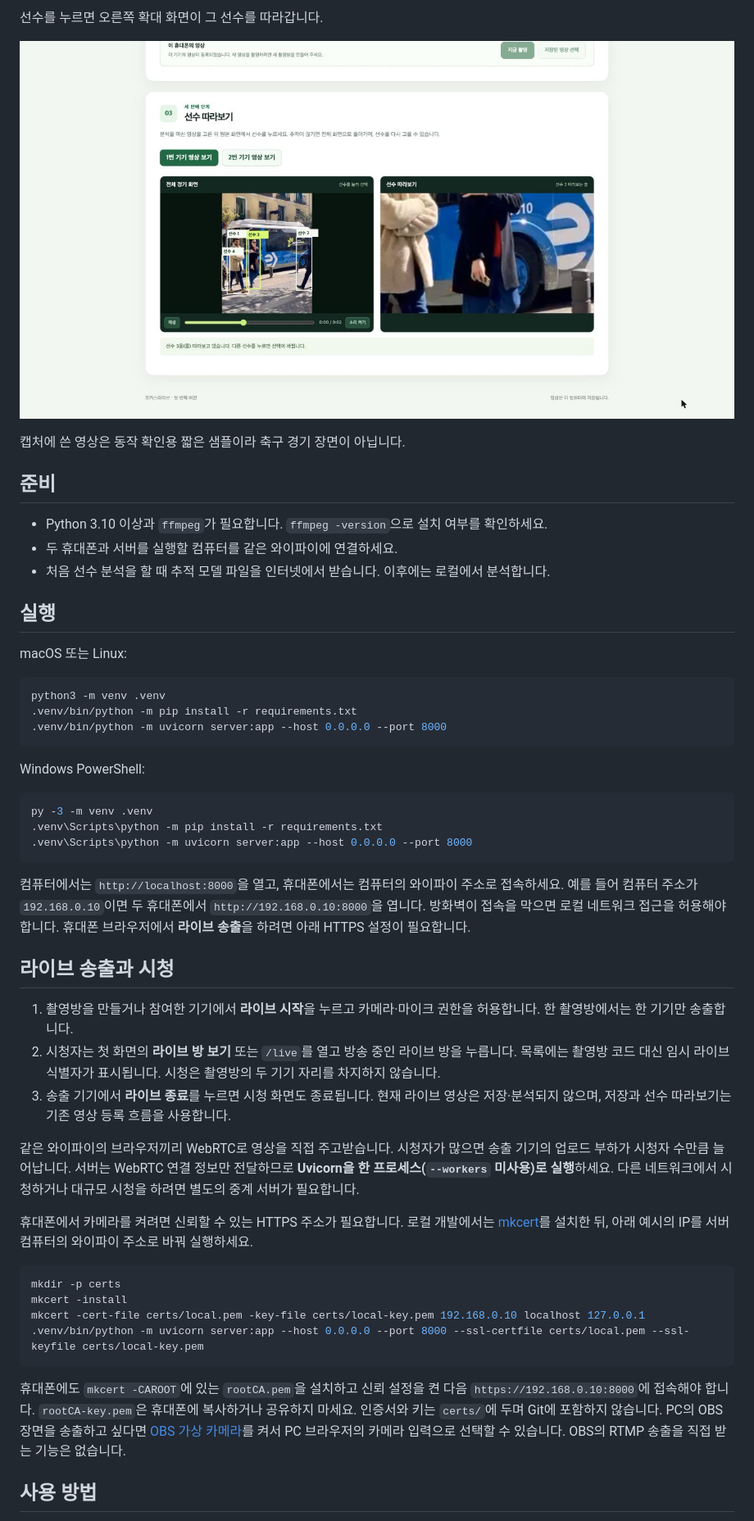
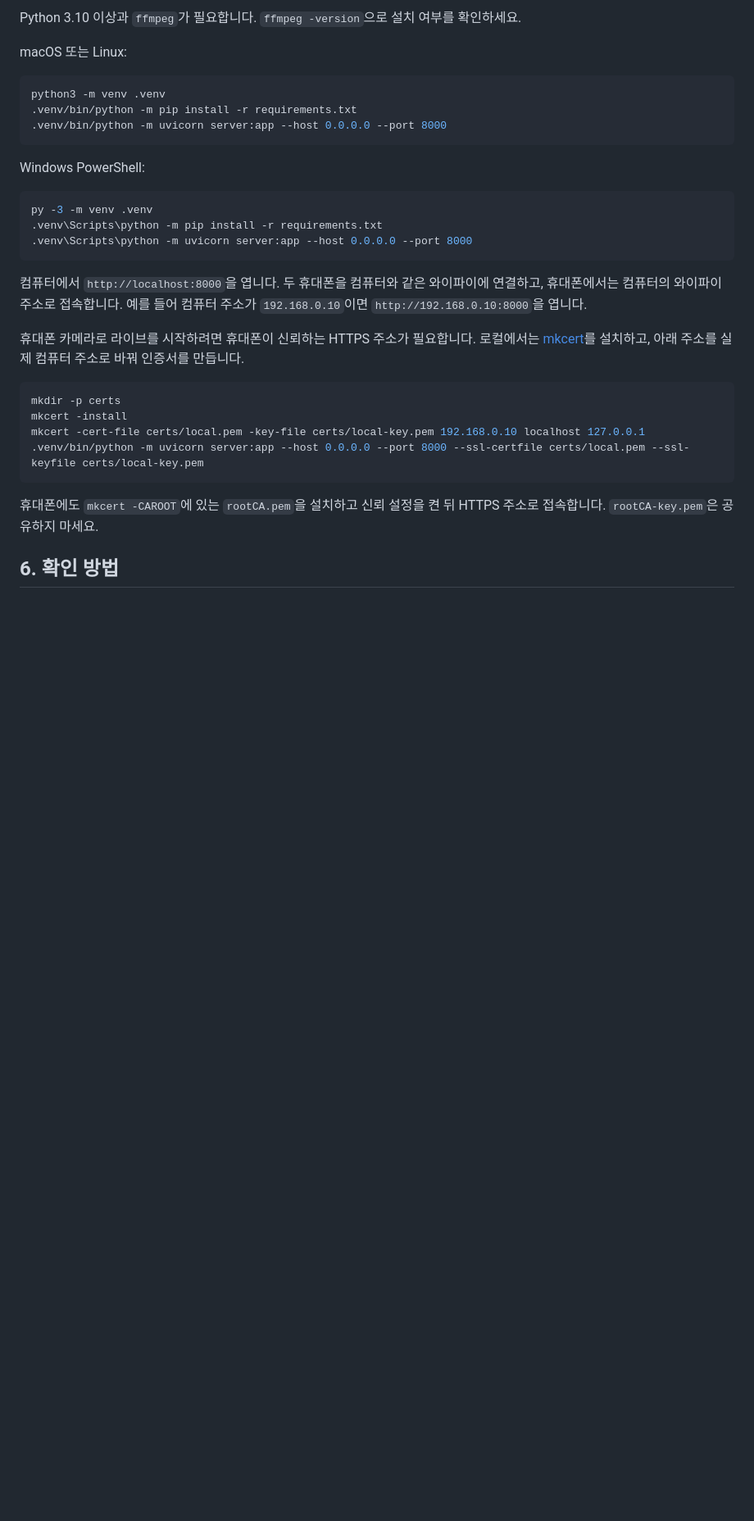
Before and after one commit to xo-rxs/FOTCUSLIVE, a Markdown page: README.md, the part around one of its changes. Shown at 82% size. Drawn GitHub-style; blank space fills up the shorter version.

````diff
--- a/README.md
+++ b/README.md
@@ -18,17 +25,5 @@
 
-선수를 누르면 오른쪽 확대 화면이 그 선수를 따라갑니다.
-
-![선수 따라보기 화면](docs/images/04-follow.jpg)
-
-캡처에 쓴 영상은 동작 확인용 짧은 샘플이라 축구 경기 장면이 아닙니다.
-
-## 준비
-
-- Python 3.10 이상과 `ffmpeg`가 필요합니다. `ffmpeg -version`으로 설치 여부를 확인하세요.
-- 두 휴대폰과 서버를 실행할 컴퓨터를 같은 와이파이에 연결하세요.
-- 처음 선수 분석을 할 때 추적 모델 파일을 인터넷에서 받습니다. 이후에는 로컬에서 분석합니다.
-
-## 실행
+Python 3.10 이상과 `ffmpeg`가 필요합니다. `ffmpeg -version`으로 설치 여부를 확인하세요.
 
 macOS 또는 Linux:
 
@@ -46,17 +41,9 @@ py -3 -m venv .venv
 .venv\Scripts\python -m uvicorn server:app --host 0.0.0.0 --port 8000
 ```
 
-컴퓨터에서는 `http://localhost:8000`을 열고, 휴대폰에서는 컴퓨터의 와이파이 주소로 접속하세요. 예를 들어 컴퓨터 주소가 `192.168.0.10`이면 두 휴대폰에서 `http://192.168.0.10:8000`을 엽니다. 방화벽이 접속을 막으면 로컬 네트워크 접근을 허용해야 합니다. 휴대폰 브라우저에서 **라이브 송출**을 하려면 아래 HTTPS 설정이 필요합니다.
+컴퓨터에서 `http://localhost:8000`을 엽니다. 두 휴대폰을 컴퓨터와 같은 와이파이에 연결하고, 휴대폰에서는 컴퓨터의 와이파이 주소로 접속합니다. 예를 들어 컴퓨터 주소가 `192.168.0.10`이면 `http://192.168.0.10:8000`을 엽니다.
 
-## 라이브 송출과 시청
-
-1. 촬영방을 만들거나 참여한 기기에서 **라이브 시작**을 누르고 카메라·마이크 권한을 허용합니다. 한 촬영방에서는 한 기기만 송출합니다.
-2. 시청자는 첫 화면의 **라이브 방 보기** 또는 `/live`를 열고 방송 중인 라이브 방을 누릅니다. 목록에는 촬영방 코드 대신 임시 라이브 식별자가 표시됩니다. 시청은 촬영방의 두 기기 자리를 차지하지 않습니다.
-3. 송출 기기에서 **라이브 종료**를 누르면 시청 화면도 종료됩니다. 현재 라이브 영상은 저장·분석되지 않으며, 저장과 선수 따라보기는 기존 영상 등록 흐름을 사용합니다.
-
-같은 와이파이의 브라우저끼리 WebRTC로 영상을 직접 주고받습니다. 시청자가 많으면 송출 기기의 업로드 부하가 시청자 수만큼 늘어납니다. 서버는 WebRTC 연결 정보만 전달하므로 **Uvicorn을 한 프로세스(`--workers` 미사용)로 실행**하세요. 다른 네트워크에서 시청하거나 대규모 시청을 하려면 별도의 중계 서버가 필요합니다.
-
-휴대폰에서 카메라를 켜려면 신뢰할 수 있는 HTTPS 주소가 필요합니다. 로컬 개발에서는 [mkcert](https://github.com/FiloSottile/mkcert)를 설치한 뒤, 아래 예시의 IP를 서버 컴퓨터의 와이파이 주소로 바꿔 실행하세요.
+휴대폰 카메라로 라이브를 시작하려면 휴대폰이 신뢰하는 HTTPS 주소가 필요합니다. 로컬에서는 [mkcert](https://github.com/FiloSottile/mkcert)를 설치하고, 아래 주소를 실제 컴퓨터 주소로 바꿔 인증서를 만듭니다.
 
 ```sh
 mkdir -p certs
@@ -65,7 +52,7 @@ mkcert -cert-file certs/local.pem -key-file certs/local-key.pem 192.168.0.10 loc
 .venv/bin/python -m uvicorn server:app --host 0.0.0.0 --port 8000 --ssl-certfile certs/local.pem --ssl-keyfile certs/local-key.pem
 ```
 
-휴대폰에도 `mkcert -CAROOT`에 있는 `rootCA.pem`을 설치하고 신뢰 설정을 켠 다음 `https://192.168.0.10:8000`에 접속해야 합니다. `rootCA-key.pem`은 휴대폰에 복사하거나 공유하지 마세요. 인증서와 키는 `certs/`에 두며 Git에 포함하지 않습니다. PC의 OBS 장면을 송출하고 싶다면 [OBS 가상 카메라](https://obsproject.com/kb/virtual-camera-guide)를 켜서 PC 브라우저의 카메라 입력으로 선택할 수 있습니다. OBS의 RTMP 송출을 직접 받는 기능은 없습니다.
+휴대폰에도 `mkcert -CAROOT`에 있는 `rootCA.pem`을 설치하고 신뢰 설정을 켠 뒤 HTTPS 주소로 접속합니다. `rootCA-key.pem`은 공유하지 마세요.
 
-## 사용 방법
+## 6. 확인 방법
 
````
Also changed, not shown: other parts of README.md (+37 -15 lines), docs/checklist.md (+8 -0 lines).
